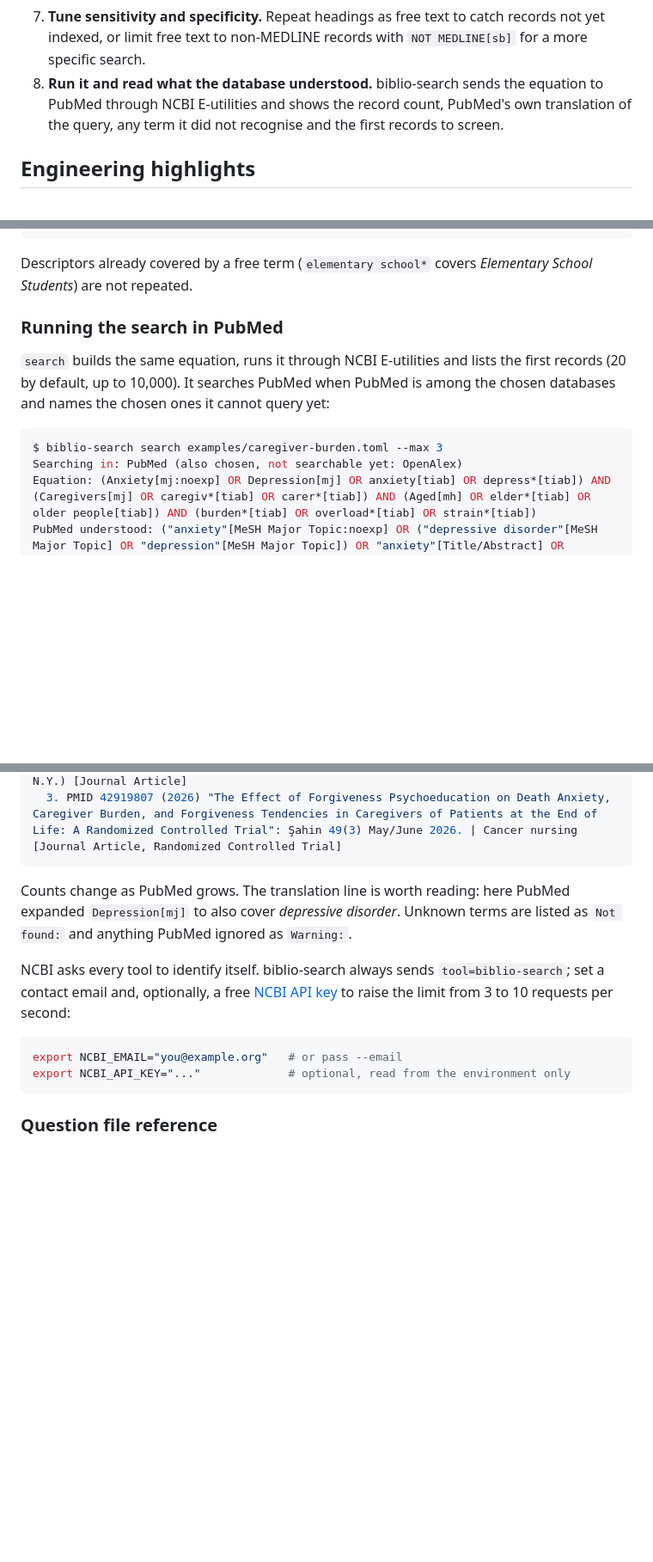
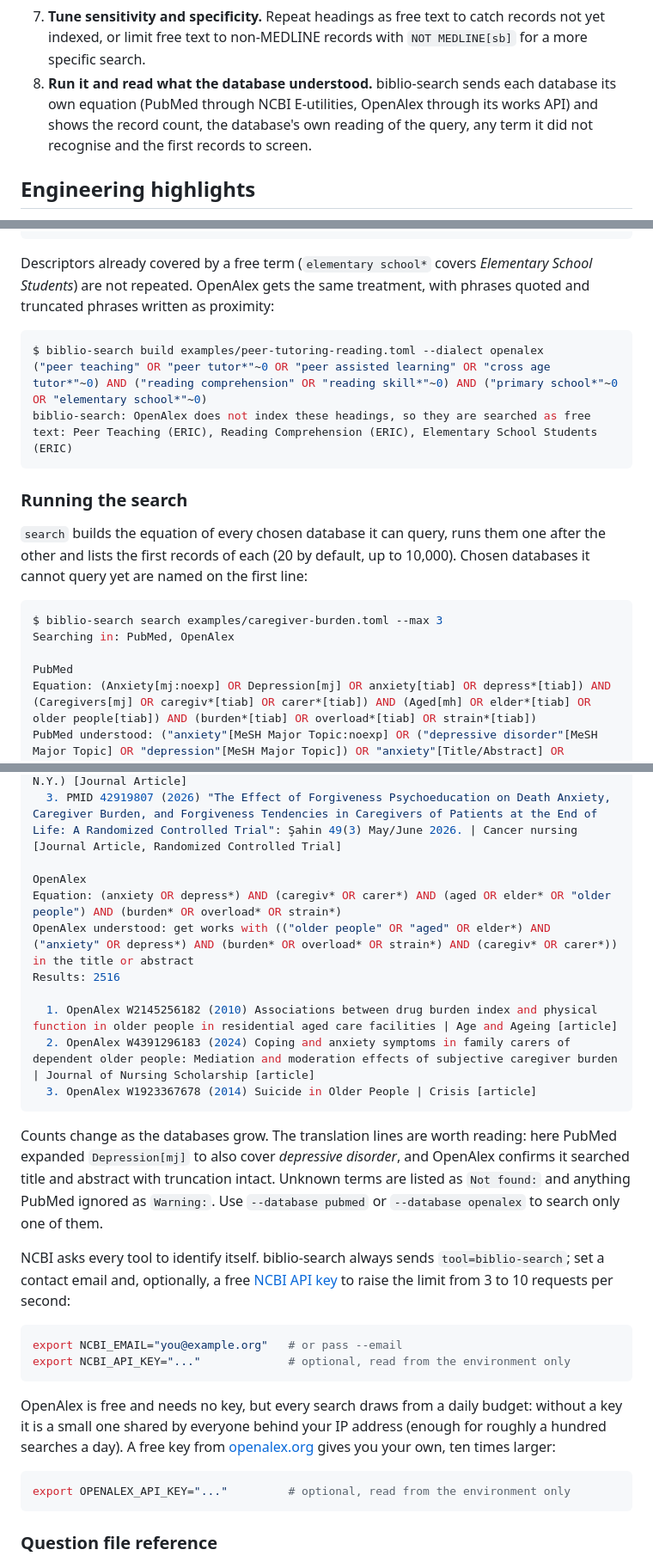
Before and after one commit to juanmmm21/biblio-search, a Markdown page: README.md, 3 parts joined by grey strips. Shown at 86% size. Rendered like a GitHub page; blank space fills up the shorter version.

````diff
--- a/README.md
+++ b/README.md
@@ -51,9 +53,10 @@ University of Jaén) in *"Cómo aprender (y enseñar) a realizar búsquedas en C
 7. **Tune sensitivity and specificity.** Repeat headings as free text to catch records not
    yet indexed, or limit free text to non-MEDLINE records with `NOT MEDLINE[sb]` for a more
    specific search.
-8. **Run it and read what the database understood.** biblio-search sends the equation to
-   PubMed through NCBI E-utilities and shows the record count, PubMed's own translation of
-   the query, any term it did not recognise and the first records to screen.
+8. **Run it and read what the database understood.** biblio-search sends each database its
+   own equation (PubMed through NCBI E-utilities, OpenAlex through its works API) and shows
+   the record count, the database's own reading of the query, any term it did not recognise
+   and the first records to screen.
 
 ## Engineering highlights
 
@@ -310,17 +332,26 @@ biblio-search: PubMed does not index these headings, so they are searched as fre
 ```
 
 Descriptors already covered by a free term (`elementary school*` covers *Elementary School
-Students*) are not repeated.
+Students*) are not repeated. OpenAlex gets the same treatment, with phrases quoted and
+truncated phrases written as proximity:
 
-### Running the search in PubMed
+```console
+$ biblio-search build examples/peer-tutoring-reading.toml --dialect openalex
+("peer teaching" OR "peer tutor*"~0 OR "peer assisted learning" OR "cross age tutor*"~0) AND ("reading comprehension" OR "reading skill*"~0) AND ("primary school*"~0 OR "elementary school*"~0)
+biblio-search: OpenAlex does not index these headings, so they are searched as free text: Peer Teaching (ERIC), Reading Comprehension (ERIC), Elementary School Students (ERIC)
+```
 
-`search` builds the same equation, runs it through NCBI E-utilities and lists the first
-records (20 by default, up to 10,000). It searches PubMed when PubMed is among the chosen
-databases and names the chosen ones it cannot query yet:
+### Running the search
+
+`search` builds the equation of every chosen database it can query, runs them one after the
+other and lists the first records of each (20 by default, up to 10,000). Chosen databases it
+cannot query yet are named on the first line:
 
 ```console
 $ biblio-search search examples/caregiver-burden.toml --max 3
-Searching in: PubMed (also chosen, not searchable yet: OpenAlex)
+Searching in: PubMed, OpenAlex
+
+PubMed
 Equation: (Anxiety[mj:noexp] OR Depression[mj] OR anxiety[tiab] OR depress*[tiab]) AND (Caregivers[mj] OR caregiv*[tiab] OR carer*[tiab]) AND (Aged[mh] OR elder*[tiab] OR older people[tiab]) AND (burden*[tiab] OR overload*[tiab] OR strain*[tiab])
 PubMed understood: ("anxiety"[MeSH Major Topic:noexp] OR ("depressive disorder"[MeSH Major Topic] OR "depression"[MeSH Major Topic]) OR "anxiety"[Title/Abstract] OR "depress*"[Title/Abstract]) AND ("caregivers"[MeSH Major Topic] OR "caregiv*"[Title/Abstract] OR "carer*"[Title/Abstract]) AND ("aged"[MeSH Terms] OR "elder*"[Title/Abstract] OR "older people"[Title/Abstract]) AND ("burden*"[Title/Abstract] OR "overload*"[Title/Abstract] OR "strain*"[Title/Abstract])
 Results: 2808
@@ -328,11 +359,22 @@ Results: 2808
   1. PMID 42970524 (2026) Music-Based Interventions for People Living With Dementia. | Home healthcare now [Journal Article, Review]
   2. PMID 42956697 (2026) Family functioning and depressive symptoms among caregivers of disabled old people: A multiple mediation model. | Geriatric nursing (New York, N.Y.) [Journal Article]
   3. PMID 42919807 (2026) "The Effect of Forgiveness Psychoeducation on Death Anxiety, Caregiver Burden, and Forgiveness Tendencies in Caregivers of Patients at the End of Life: A Randomized Controlled Trial": Şahin 49(3) May/June 2026. | Cancer nursing [Journal Article, Randomized Controlled Trial]
+
+OpenAlex
+Equation: (anxiety OR depress*) AND (caregiv* OR carer*) AND (aged OR elder* OR "older people") AND (burden* OR overload* OR strain*)
+OpenAlex understood: get works with (("older people" OR "aged" OR elder*) AND ("anxiety" OR depress*) AND (burden* OR overload* OR strain*) AND (caregiv* OR carer*)) in the title or abstract
+Results: 2516
+
+  1. OpenAlex W2145256182 (2010) Associations between drug burden index and physical function in older people in residential aged care facilities | Age and Ageing [article]
+  2. OpenAlex W4391296183 (2024) Coping and anxiety symptoms in family carers of dependent older people: Mediation and moderation effects of subjective caregiver burden | Journal of Nursing Scholarship [article]
+  3. OpenAlex W1923367678 (2014) Suicide in Older People | Crisis [article]
 ```
 
-Counts change as PubMed grows. The translation line is worth reading: here PubMed expanded
-`Depression[mj]` to also cover *depressive disorder*. Unknown terms are listed as
-`Not found:` and anything PubMed ignored as `Warning:`.
+Counts change as the databases grow. The translation lines are worth reading: here PubMed
+expanded `Depression[mj]` to also cover *depressive disorder*, and OpenAlex confirms it
+searched title and abstract with truncation intact. Unknown terms are listed as
+`Not found:` and anything PubMed ignored as `Warning:`. Use `--database pubmed` or
+`--database openalex` to search only one of them.
 
 NCBI asks every tool to identify itself. biblio-search always sends `tool=biblio-search`;
 set a contact email and, optionally, a free
@@ -342,6 +384,15 @@ to 10 requests per second:
 ```bash
 export NCBI_EMAIL="you@example.org"   # or pass --email
 export NCBI_API_KEY="..."             # optional, read from the environment only
+```
+
+OpenAlex is free and needs no key, but every search draws from a daily budget: without a
+key it is a small one shared by everyone behind your IP address (enough for roughly a
+hundred searches a day). A free key from [openalex.org](https://openalex.org/settings/api)
+gives you your own, ten times larger:
+
+```bash
+export OPENALEX_API_KEY="..."         # optional, read from the environment only
 ```
 
 ### Question file reference
````
Also changed, not shown: other parts of README.md (+40 -15 lines), docs/screenshots/search.png, docs/screenshots/strategy.png, 3 other files.
